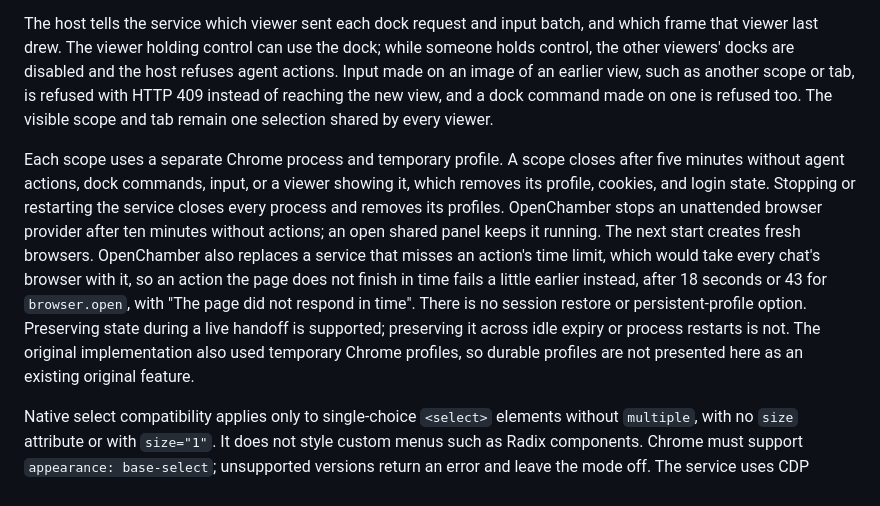
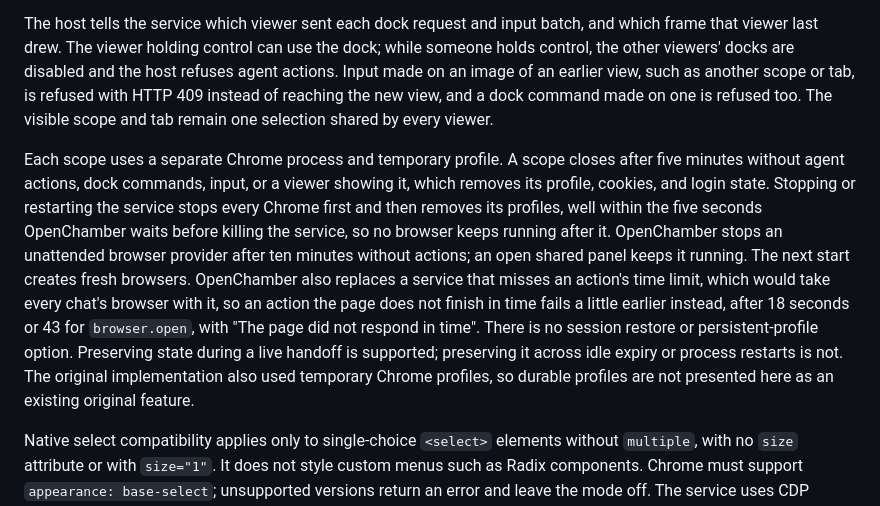
Before and after one commit to JosueGalRe/openchamber-server-browser, a Markdown page: README.md, the part around one of its changes. GitHub-like rendering.

Commit message:
Document that shutdown stops Chrome first and record its validation

```diff
--- a/README.md
+++ b/README.md
@@ -120,7 +120,7 @@ When the visible scope changes, the service applies the current panel size befor
 
 The host tells the service which viewer sent each dock request and input batch, and which frame that viewer last drew. The viewer holding control can use the dock; while someone holds control, the other viewers' docks are disabled and the host refuses agent actions. Input made on an image of an earlier view, such as another scope or tab, is refused with HTTP 409 instead of reaching the new view, and a dock command made on one is refused too. The visible scope and tab remain one selection shared by every viewer.
 
-Each scope uses a separate Chrome process and temporary profile. A scope closes after five minutes without agent actions, dock commands, input, or a viewer showing it, which removes its profile, cookies, and login state. Stopping or restarting the service closes every process and removes its profiles. OpenChamber stops an unattended browser provider after ten minutes without actions; an open shared panel keeps it running. The next start creates fresh browsers. OpenChamber also replaces a service that misses an action's time limit, which would take every chat's browser with it, so an action the page does not finish in time fails a little earlier instead, after 18 seconds or 43 for `browser.open`, with "The page did not respond in time". There is no session restore or persistent-profile option. Preserving state during a live handoff is supported; preserving it across idle expiry or process restarts is not. The original implementation also used temporary Chrome profiles, so durable profiles are not presented here as an existing original feature.
+Each scope uses a separate Chrome process and temporary profile. A scope closes after five minutes without agent actions, dock commands, input, or a viewer showing it, which removes its profile, cookies, and login state. Stopping or restarting the service stops every Chrome first and then removes its profiles, well within the five seconds OpenChamber waits before killing the service, so no browser keeps running after it. OpenChamber stops an unattended browser provider after ten minutes without actions; an open shared panel keeps it running. The next start creates fresh browsers. OpenChamber also replaces a service that misses an action's time limit, which would take every chat's browser with it, so an action the page does not finish in time fails a little earlier instead, after 18 seconds or 43 for `browser.open`, with "The page did not respond in time". There is no session restore or persistent-profile option. Preserving state during a live handoff is supported; preserving it across idle expiry or process restarts is not. The original implementation also used temporary Chrome profiles, so durable profiles are not presented here as an existing original feature.
 
 Native select compatibility applies only to single-choice `<select>` elements without `multiple`, with no `size` attribute or with `size="1"`. It does not style custom menus such as Radix components. Chrome must support `appearance: base-select`; unsupported versions return an error and leave the mode off. The service uses CDP inspector stylesheets, so page CSP does not need to be bypassed. Styles inside shadow roots and out-of-process frames are not guaranteed because the extension does not attach to additional targets for this workaround. A site can still depend on native select measurements or platform-specific behavior. During validation, one Bootstrap control became taller and showed both its own arrow and the base-select arrow. The extension never enables the mode automatically for this reason.
 
```
Also changed, not shown: other parts of README.md (+1 -1 lines).
